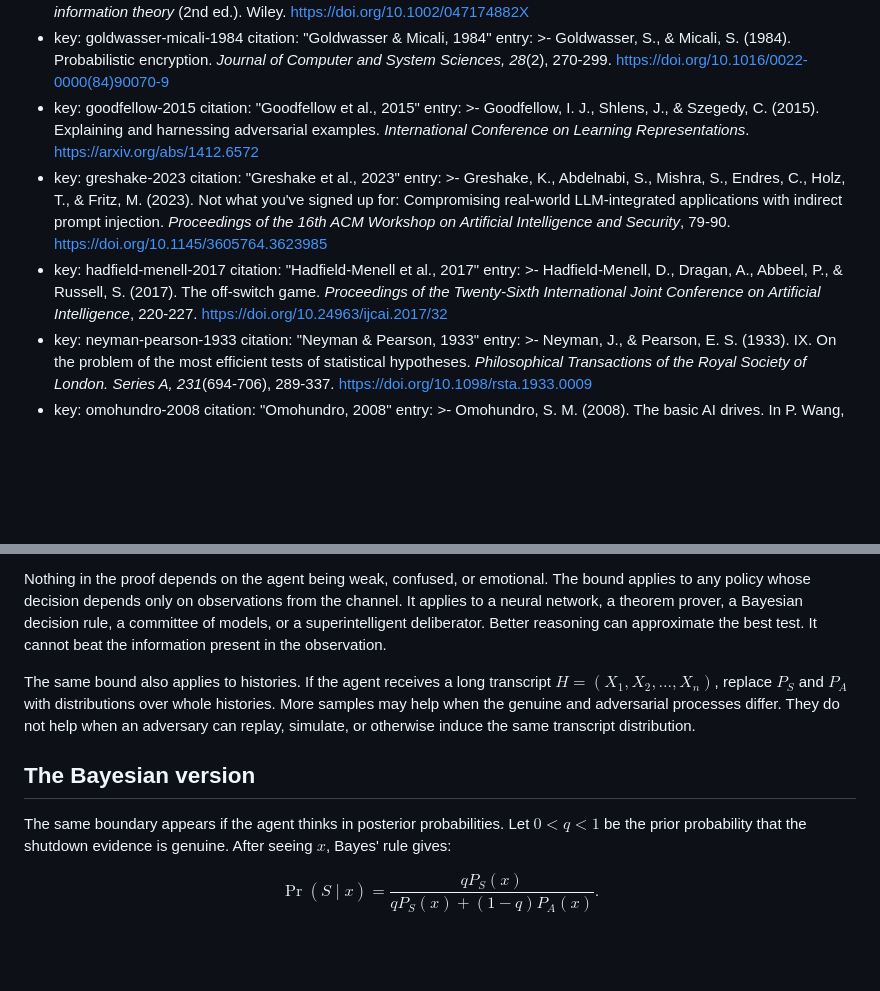
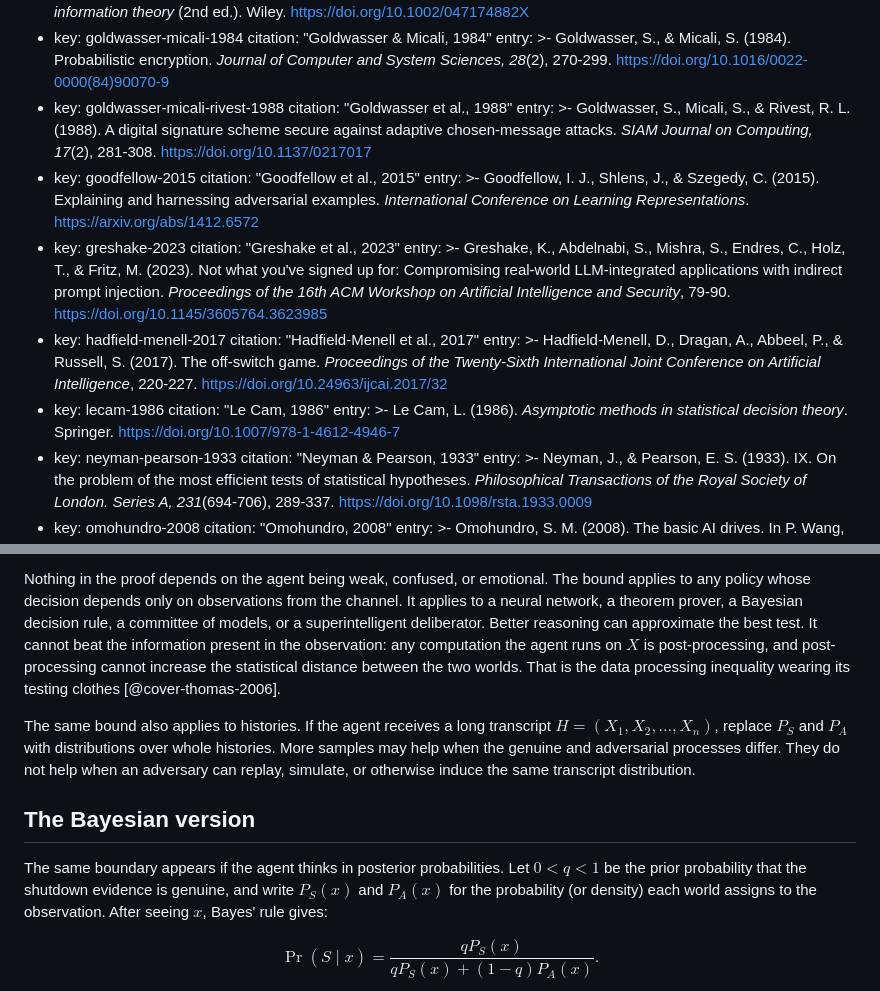
Before and after one commit to benletchford/benletchford.com, a Markdown page: content/writing/ai-self-preservation-theorem.md, 2 parts joined by grey strips. GitHub-like rendering; blank space fills up the shorter version.

```diff
--- a/content/writing/ai-self-preservation-theorem.md
+++ b/content/writing/ai-self-preservation-theorem.md
@@ -28,6 +28,12 @@ references:
       Goldwasser, S., & Micali, S. (1984). Probabilistic encryption. _Journal
       of Computer and System Sciences, 28_(2), 270-299.
       <https://doi.org/10.1016/0022-0000(84)90070-9>
+  - key: goldwasser-micali-rivest-1988
+    citation: "Goldwasser et al., 1988"
+    entry: >-
+      Goldwasser, S., Micali, S., & Rivest, R. L. (1988). A digital signature
+      scheme secure against adaptive chosen-message attacks. _SIAM Journal on
+      Computing, 17_(2), 281-308. <https://doi.org/10.1137/0217017>
   - key: goodfellow-2015
     citation: "Goodfellow et al., 2015"
     entry: >-
@@ -49,6 +55,11 @@ references:
       off-switch game. _Proceedings of the Twenty-Sixth International Joint
       Conference on Artificial Intelligence_, 220-227.
       <https://doi.org/10.24963/ijcai.2017/32>
+  - key: lecam-1986
+    citation: "Le Cam, 1986"
+    entry: >-
+      Le Cam, L. (1986). _Asymptotic methods in statistical decision theory_.
+      Springer. <https://doi.org/10.1007/978-1-4612-4946-7>
   - key: neyman-pearson-1933
     citation: "Neyman & Pearson, 1933"
     entry: >-
@@ -332,7 +368,10 @@ The bound applies to any policy whose decision depends only on observations
 from the channel. It applies to a neural network, a theorem prover, a Bayesian
 decision rule, a committee of models, or a superintelligent deliberator. Better
 reasoning can approximate the best test. It cannot beat the information present
-in the observation.
+in the observation: any computation the agent runs on $X$ is post-processing,
+and post-processing cannot increase the statistical distance between the two
+worlds. That is the data processing inequality wearing its testing clothes
+[@cover-thomas-2006].
 
 The same bound also applies to histories. If the agent receives a long transcript
 $H = (X_1, X_2, \ldots, X_n)$, replace $P_S$ and $P_A$ with distributions over
@@ -343,8 +382,9 @@ otherwise induce the same transcript distribution.
 ## The Bayesian version
 
 The same boundary appears if the agent thinks in posterior probabilities. Let
-$0 < q < 1$ be the prior probability that the shutdown evidence is genuine.
-After seeing $x$, Bayes' rule gives:
+$0 < q < 1$ be the prior probability that the shutdown evidence is genuine, and
+write $P_S(x)$ and $P_A(x)$ for the probability (or density) each world assigns
+to the observation. After seeing $x$, Bayes' rule gives:
 
 $$
 \Pr(S \mid x)
```
Also changed, not shown: other parts of content/writing/ai-self-preservation-theorem.md (+47 -15 lines).
